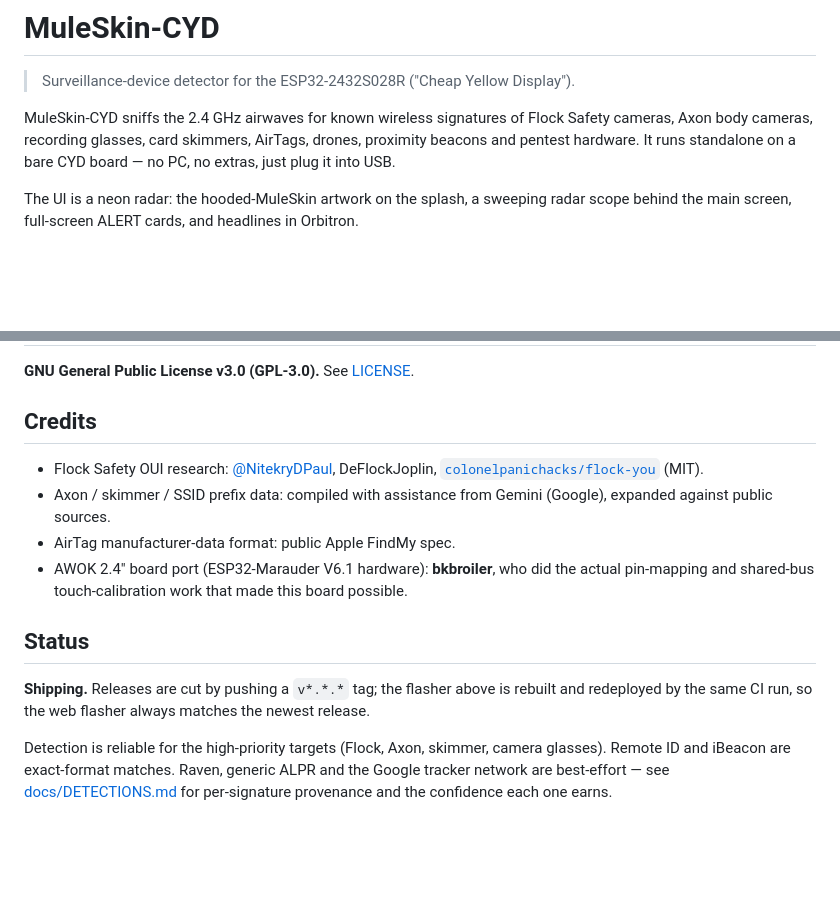
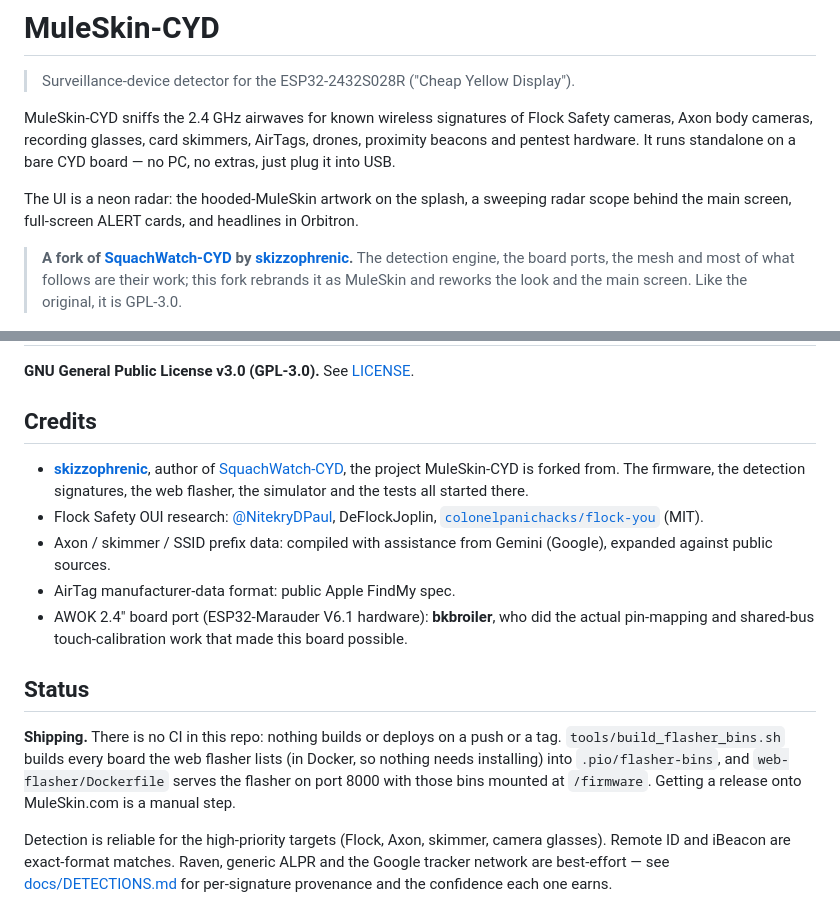
Before and after one commit to muleskin/MuleSkin-CYD, a Markdown page: README.md, 2 parts joined by grey strips. Rendered like a GitHub page; blank space fills up the shorter version.

Commit message:
docs(readme): credit skizzophrenic's SquachWatch-CYD as the upstream; fix Status
MuleSkin-CYD is a fork of github.com/skizzophrenic/SquachWatch-CYD: say so
near the top and lead the Credits with it. Status no longer claims a CI run
rebuilds the flasher -- there is no workflow here; point at the Docker bin
build and flasher image instead.

Co-Authored-By: Claude Opus 5.5 <noreply@anthropic.com>

```diff
--- a/README.md
+++ b/README.md
@@ -10,6 +10,12 @@ standalone on a bare CYD board — no PC, no extras, just plug it into USB.
 The UI is a neon radar: the hooded-MuleSkin artwork on the splash, a
 sweeping radar scope behind the main screen, full-screen ALERT cards, and
 headlines in Orbitron.
+
+> **A fork of [SquachWatch-CYD](https://github.com/skizzophrenic/SquachWatch-CYD)
+> by [skizzophrenic](https://github.com/skizzophrenic).** The detection engine,
+> the board ports, the mesh and most of what follows are their work; this fork
+> rebrands it as MuleSkin and reworks the look and the main screen. Like the
+> original, it is GPL-3.0.
 
 <p align="center">
   <img src="docs/demo.gif" width="280"
@@ -436,6 +442,11 @@ MuleSkin-CYD/
 
 ## Credits
 
+- **[skizzophrenic](https://github.com/skizzophrenic)**, author of
+  [SquachWatch-CYD](https://github.com/skizzophrenic/SquachWatch-CYD), the
+  project MuleSkin-CYD is forked from. The firmware, the detection
+  signatures, the web flasher, the simulator and the tests all started
+  there.
 - Flock Safety OUI research: [@NitekryDPaul](https://x.com/NitekryDPaul),
   DeFlockJoplin, [`colonelpanichacks/flock-you`](https://github.com/colonelpanichacks/flock-you)
   (MIT).
@@ -448,9 +459,12 @@ MuleSkin-CYD/
 
 ## Status
 
-**Shipping.** Releases are cut by pushing a `v*.*.*` tag; the flasher above
-is rebuilt and redeployed by the same CI run, so the web flasher always
-matches the newest release.
+**Shipping.** There is no CI in this repo: nothing builds or deploys on a
+push or a tag. `tools/build_flasher_bins.sh` builds every board the web
+flasher lists (in Docker, so nothing needs installing) into
+`.pio/flasher-bins`, and `web-flasher/Dockerfile` serves the flasher on port
+8000 with those bins mounted at `/firmware`. Getting a release onto
+MuleSkin.com is a manual step.
 
 Detection is reliable for the high-priority targets (Flock, Axon, skimmer,
 camera glasses). Remote ID and iBeacon are exact-format matches. Raven,
```
